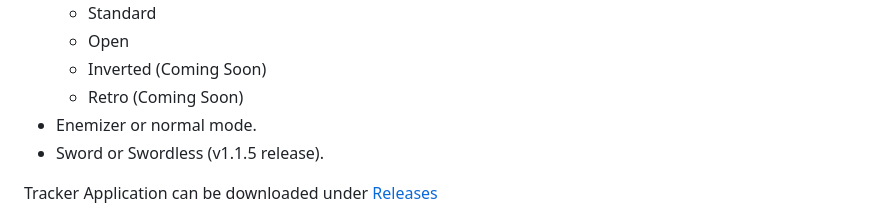
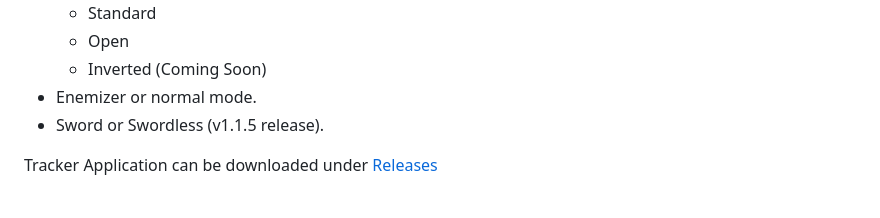
Before and after one commit to hutchch/ALTTPR-Tracker, a Markdown page: README.md, the part around the change. Drawn GitHub-style.

```diff
--- a/README.md
+++ b/README.md
@@ -14,7 +14,6 @@ This is as-is.  These files are to assist in the game, and provided to help othe
    - Standard
    - Open
    - Inverted (Coming Soon)
-   - Retro (Coming Soon)
  - Enemizer or normal mode.
  - Sword or Swordless (v1.1.5 release).
 
```
